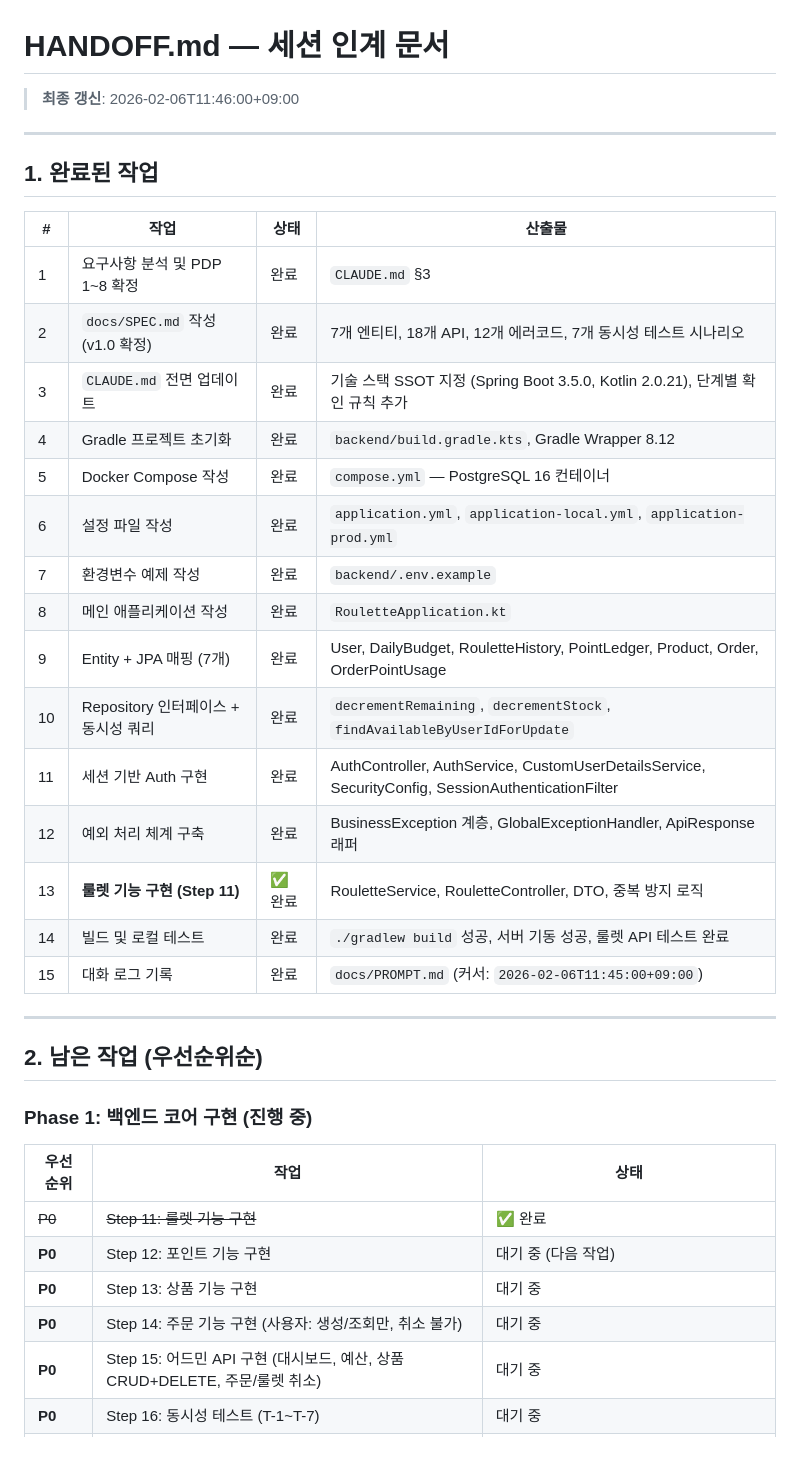
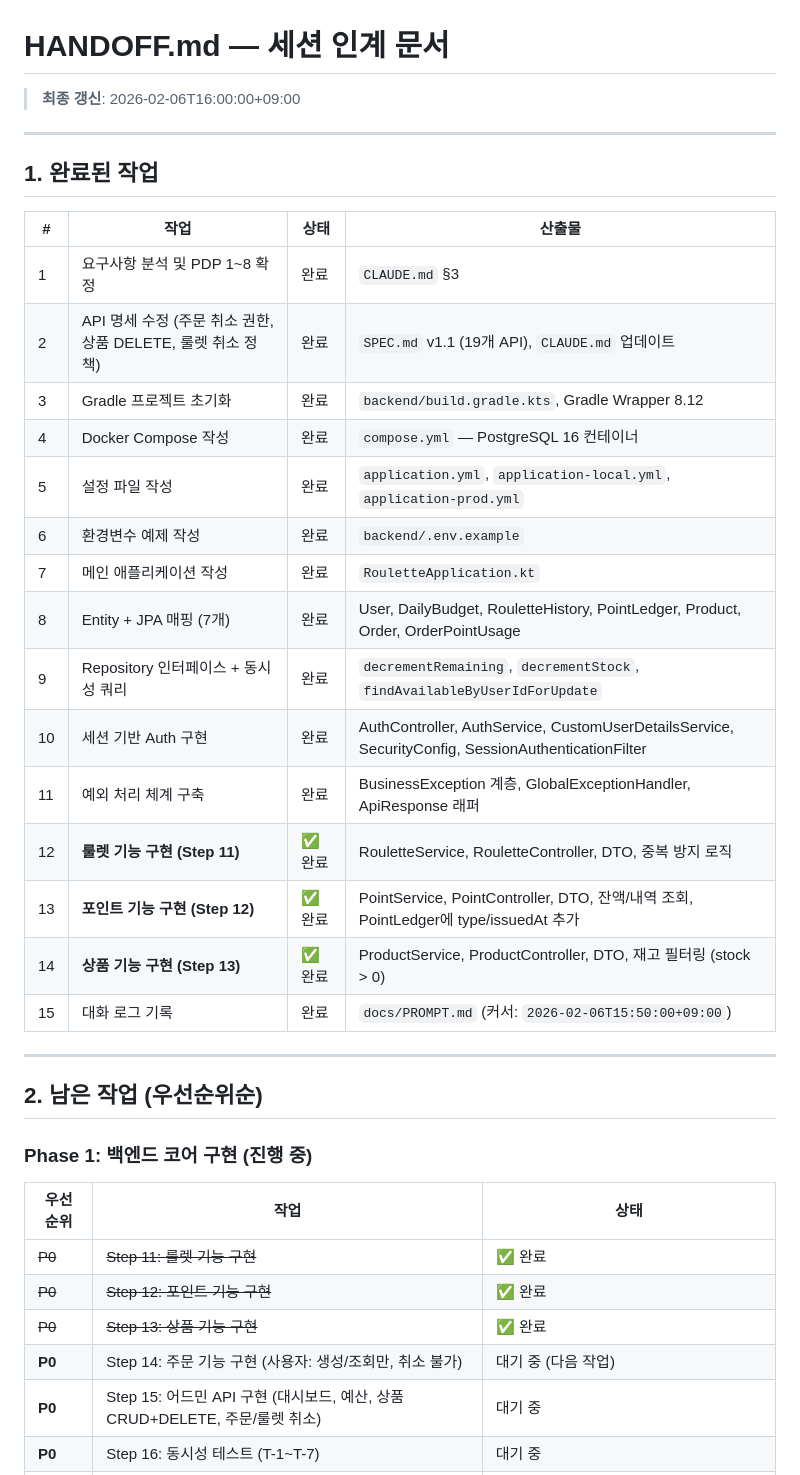
Before and after one commit to h-ye-ryoung/roulette-vibe, a Markdown page: docs/HANDOFF.md, the part around one of its changes. Drawn GitHub-style; blank space fills up the shorter version.

```diff
--- a/docs/HANDOFF.md
+++ b/docs/HANDOFF.md
@@ -1,6 +1,6 @@
 # HANDOFF.md — 세션 인계 문서
 
-> **최종 갱신**: 2026-02-06T11:46:00+09:00
+> **최종 갱신**: 2026-02-06T16:00:00+09:00
 
 ---
 
@@ -9,20 +9,20 @@
 | # | 작업 | 상태 | 산출물 |
 |---|---|---|---|
 | 1 | 요구사항 분석 및 PDP 1~8 확정 | 완료 | `CLAUDE.md` §3 |
-| 2 | `docs/SPEC.md` 작성 (v1.0 확정) | 완료 | 7개 엔티티, 18개 API, 12개 에러코드, 7개 동시성 테스트 시나리오 |
-| 3 | `CLAUDE.md` 전면 업데이트 | 완료 | 기술 스택 SSOT 지정 (Spring Boot 3.5.0, Kotlin 2.0.21), 단계별 확인 규칙 추가 |
-| 4 | Gradle 프로젝트 초기화 | 완료 | `backend/build.gradle.kts`, Gradle Wrapper 8.12 |
-| 5 | Docker Compose 작성 | 완료 | `compose.yml` — PostgreSQL 16 컨테이너 |
-| 6 | 설정 파일 작성 | 완료 | `application.yml`, `application-local.yml`, `application-prod.yml` |
-| 7 | 환경변수 예제 작성 | 완료 | `backend/.env.example` |
-| 8 | 메인 애플리케이션 작성 | 완료 | `RouletteApplication.kt` |
-| 9 | Entity + JPA 매핑 (7개) | 완료 | User, DailyBudget, RouletteHistory, PointLedger, Product, Order, OrderPointUsage |
-| 10 | Repository 인터페이스 + 동시성 쿼리 | 완료 | `decrementRemaining`, `decrementStock`, `findAvailableByUserIdForUpdate` |
-| 11 | 세션 기반 Auth 구현 | 완료 | AuthController, AuthService, CustomUserDetailsService, SecurityConfig, SessionAuthenticationFilter |
-| 12 | 예외 처리 체계 구축 | 완료 | BusinessException 계층, GlobalExceptionHandler, ApiResponse 래퍼 |
-| 13 | **룰렛 기능 구현 (Step 11)** | ✅ 완료 | RouletteService, RouletteController, DTO, 중복 방지 로직 |
-| 14 | 빌드 및 로컬 테스트 | 완료 | `./gradlew build` 성공, 서버 기동 성공, 룰렛 API 테스트 완료 |
-| 15 | 대화 로그 기록 | 완료 | `docs/PROMPT.md` (커서: `2026-02-06T11:45:00+09:00`) |
+| 2 | API 명세 수정 (주문 취소 권한, 상품 DELETE, 룰렛 취소 정책) | 완료 | `SPEC.md` v1.1 (19개 API), `CLAUDE.md` 업데이트 |
+| 3 | Gradle 프로젝트 초기화 | 완료 | `backend/build.gradle.kts`, Gradle Wrapper 8.12 |
+| 4 | Docker Compose 작성 | 완료 | `compose.yml` — PostgreSQL 16 컨테이너 |
+| 5 | 설정 파일 작성 | 완료 | `application.yml`, `application-local.yml`, `application-prod.yml` |
+| 6 | 환경변수 예제 작성 | 완료 | `backend/.env.example` |
+| 7 | 메인 애플리케이션 작성 | 완료 | `RouletteApplication.kt` |
+| 8 | Entity + JPA 매핑 (7개) | 완료 | User, DailyBudget, RouletteHistory, PointLedger, Product, Order, OrderPointUsage |
+| 9 | Repository 인터페이스 + 동시성 쿼리 | 완료 | `decrementRemaining`, `decrementStock`, `findAvailableByUserIdForUpdate` |
+| 10 | 세션 기반 Auth 구현 | 완료 | AuthController, AuthService, CustomUserDetailsService, SecurityConfig, SessionAuthenticationFilter |
+| 11 | 예외 처리 체계 구축 | 완료 | BusinessException 계층, GlobalExceptionHandler, ApiResponse 래퍼 |
+| 12 | **룰렛 기능 구현 (Step 11)** | ✅ 완료 | RouletteService, RouletteController, DTO, 중복 방지 로직 |
+| 13 | **포인트 기능 구현 (Step 12)** | ✅ 완료 | PointService, PointController, DTO, 잔액/내역 조회, PointLedger에 type/issuedAt 추가 |
+| 14 | **상품 기능 구현 (Step 13)** | ✅ 완료 | ProductService, ProductController, DTO, 재고 필터링 (stock > 0) |
+| 15 | 대화 로그 기록 | 완료 | `docs/PROMPT.md` (커서: `2026-02-06T15:50:00+09:00`) |
 
 ---
 
@@ -33,9 +33,9 @@
 | 우선순위 | 작업 | 상태 |
 |---|---|---|
 | ~~P0~~ | ~~Step 11: 룰렛 기능 구현~~ | ✅ 완료 |
-| **P0** | Step 12: 포인트 기능 구현 | 대기 중 (다음 작업) |
-| **P0** | Step 13: 상품 기능 구현 | 대기 중 |
-| **P0** | Step 14: 주문 기능 구현 (사용자: 생성/조회만, 취소 불가) | 대기 중 |
+| ~~P0~~ | ~~Step 12: 포인트 기능 구현~~ | ✅ 완료 |
+| ~~P0~~ | ~~Step 13: 상품 기능 구현~~ | ✅ 완료 |
+| **P0** | Step 14: 주문 기능 구현 (사용자: 생성/조회만, 취소 불가) | 대기 중 (다음 작업) |
 | **P0** | Step 15: 어드민 API 구현 (대시보드, 예산, 상품CRUD+DELETE, 주문/룰렛 취소) | 대기 중 |
 | **P0** | Step 16: 동시성 테스트 (T-1~T-7) | 대기 중 |
 | P1 | Phase 2: 백엔드 배포 | Render/Railway + Neon + GitHub Actions CI/CD |
```
Also changed, not shown: other parts of docs/HANDOFF.md (+64 -10 lines).
